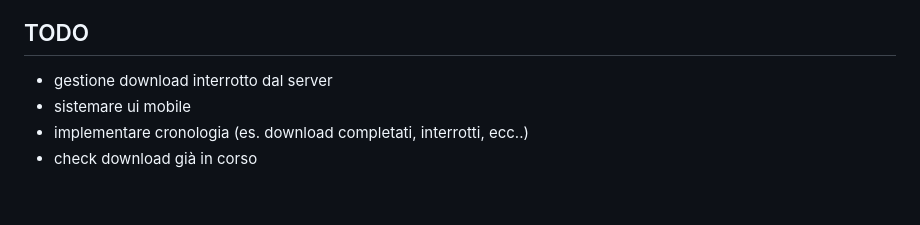
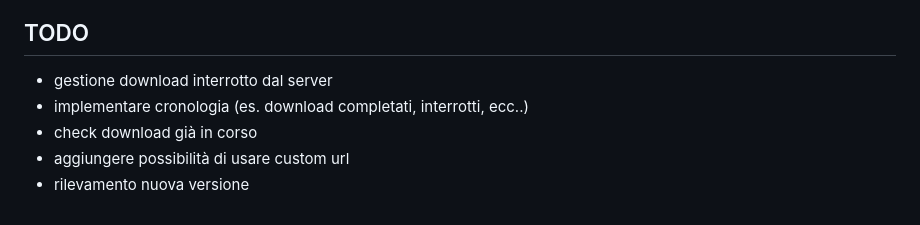
Before and after one commit to riccardo-florio/stre-web-app, a Markdown page: README.md, the part around the change. Drawn GitHub-style.

```diff
--- a/README.md
+++ b/README.md
@@ -156,6 +156,7 @@ sessioni.
 ## TODO
 
 - gestione download interrotto dal server
-- sistemare ui mobile
 - implementare cronologia (es. download completati, interrotti, ecc..)
 - check download già in corso
+- aggiungere possibilità di usare custom url
+- rilevamento nuova versione
```
